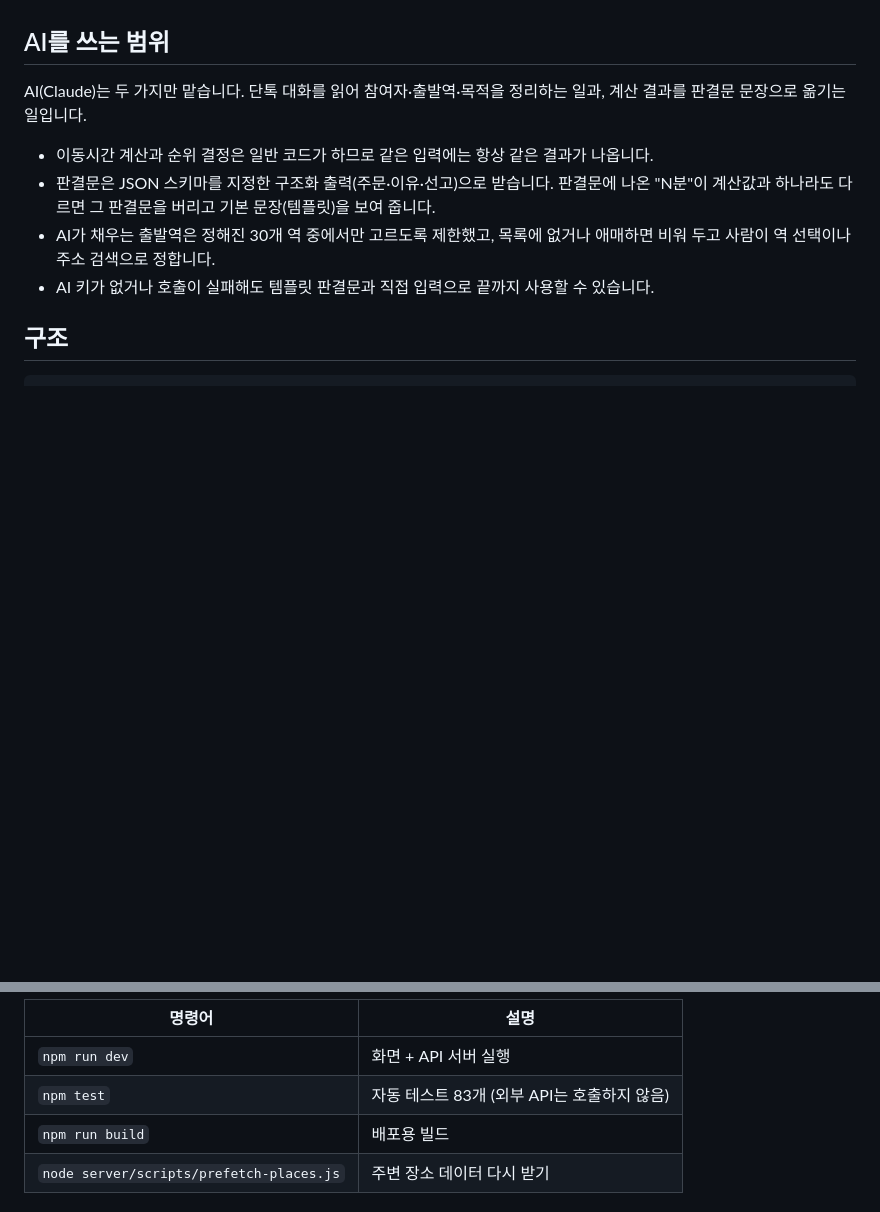
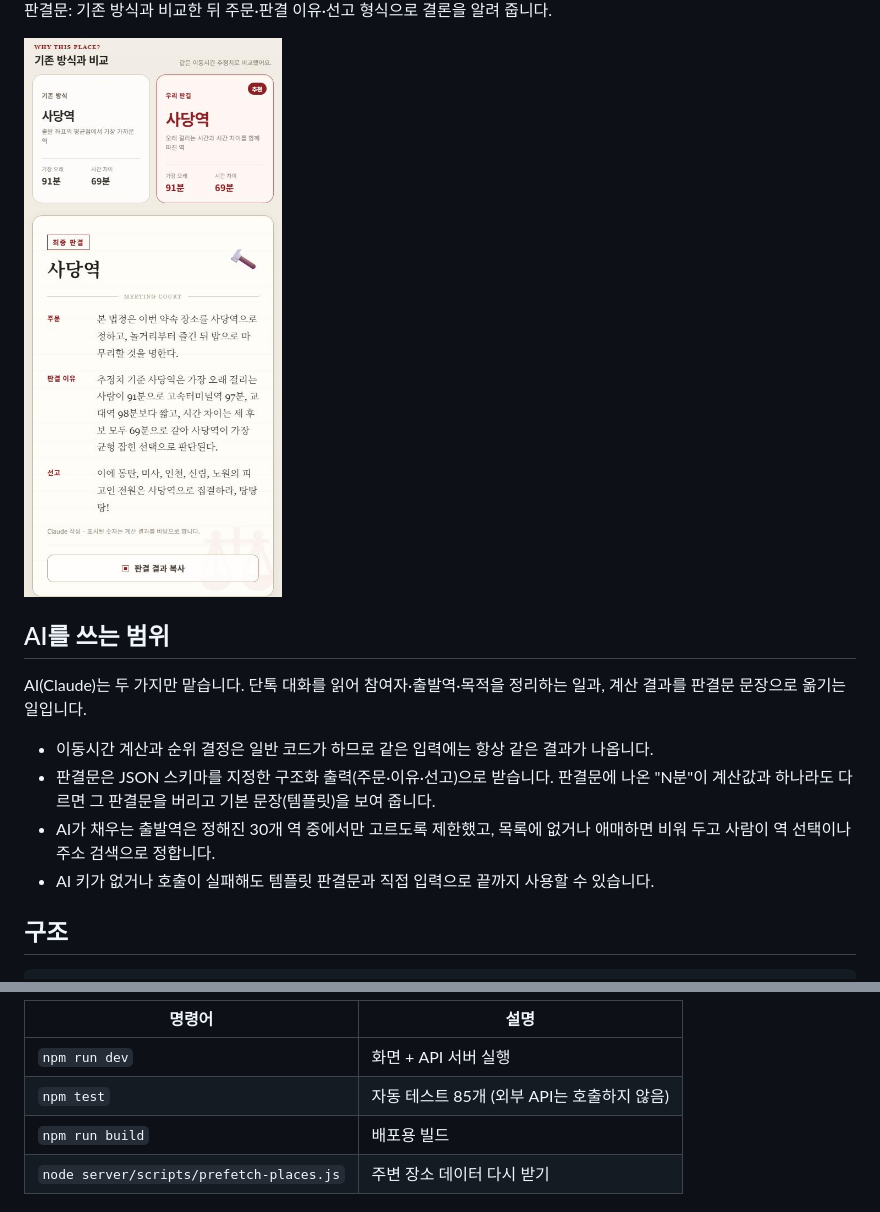
Before and after one commit to 202207048/AWS, a Markdown page: README.md, 2 parts joined by grey strips. Rendered like a GitHub page; pictures changed too: docs/images/verdict-card.jpg (added); blank space fills up the shorter version.

Commit message:
docs: README screenshots; ux: focus address search input when opened

```diff
--- a/README.md
+++ b/README.md
@@ -26,3 +41,6 @@
+판결문: 기존 방식과 비교한 뒤 주문·판결 이유·선고 형식으로 결론을 알려 줍니다.
+
+<img src="docs/images/verdict-card.jpg" alt="기존 방식 비교와 판결문 카드" width="360">
 
 ## AI를 쓰는 범위
 
@@ -73,7 +91,7 @@ KAKAO_REST_API_KEY=카카오 REST API 키 (선택)
 | 명령어 | 설명 |
 |---|---|
 | `npm run dev` | 화면 + API 서버 실행 |
-| `npm test` | 자동 테스트 83개 (외부 API는 호출하지 않음) |
+| `npm test` | 자동 테스트 85개 (외부 API는 호출하지 않음) |
 | `npm run build` | 배포용 빌드 |
 | `node server/scripts/prefetch-places.js` | 주변 장소 데이터 다시 받기 |
 
```
Also changed, not shown: other parts of README.md (+15 -0 lines), docs/images/input.jpg (added), docs/images/map-routes.jpg (added), docs/images/result-map.jpg (added), 1 other file.
